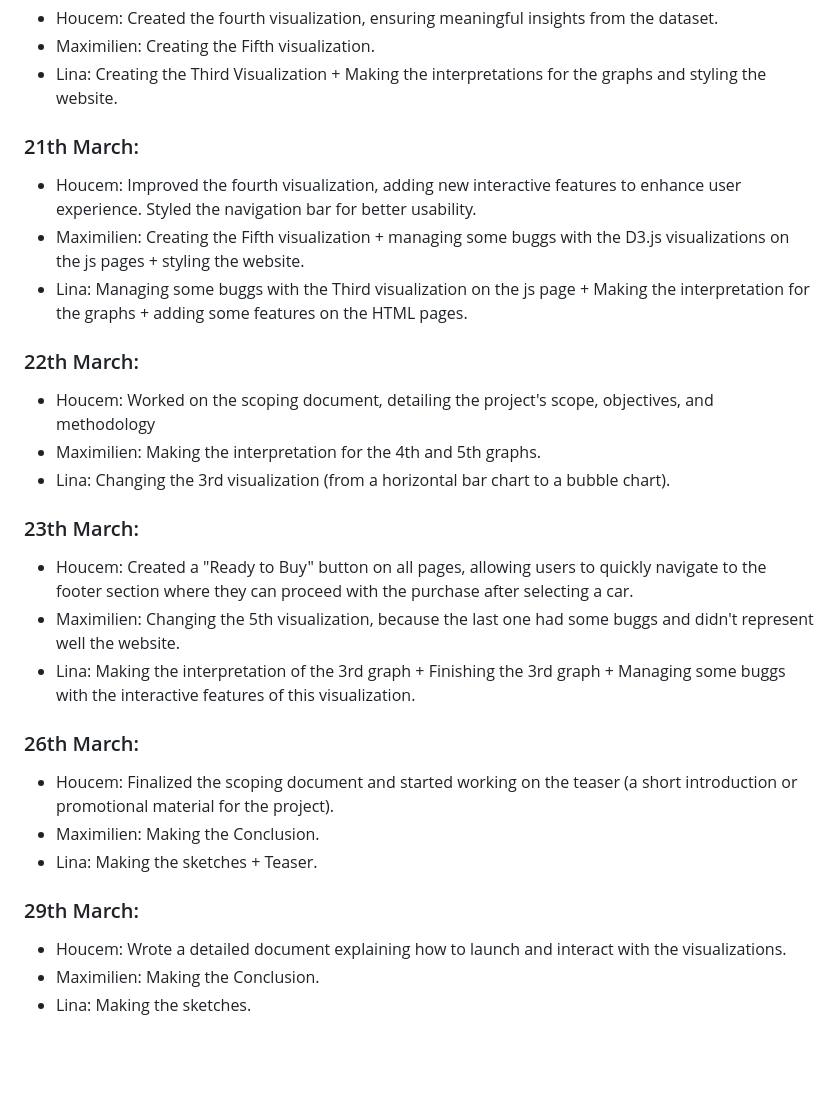
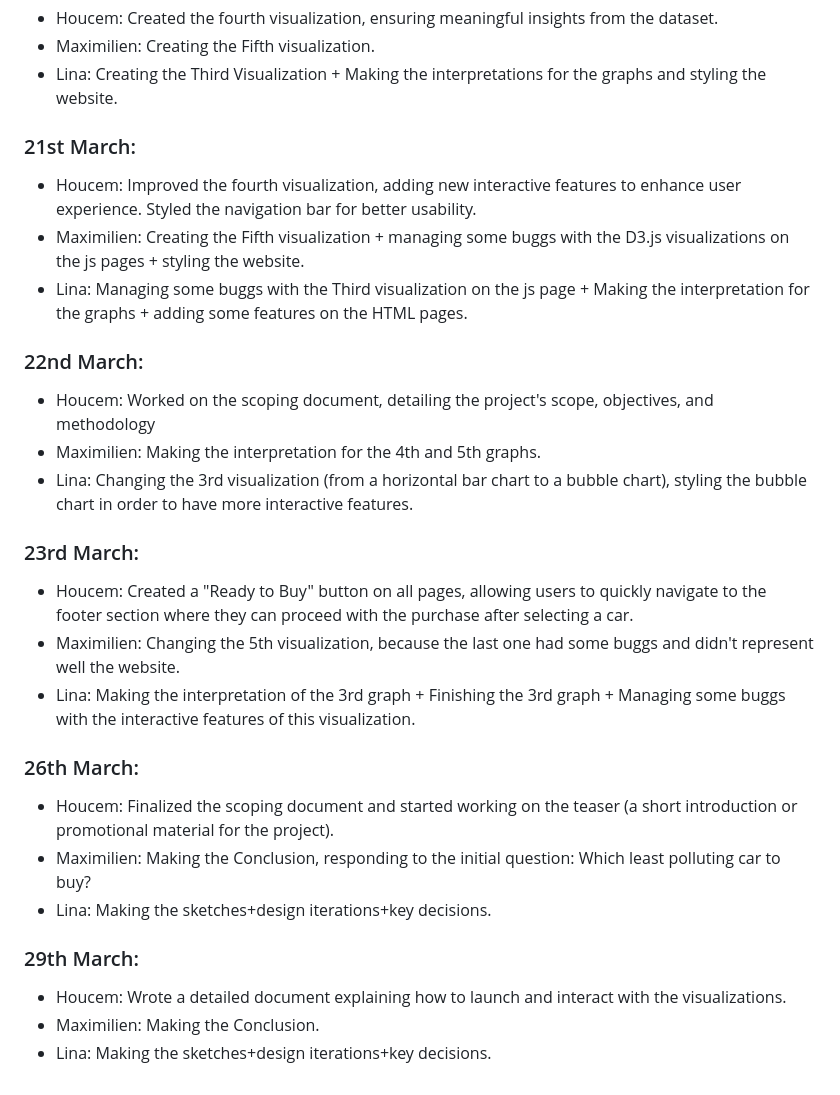
Before and after one commit to HossHAJ/dataanalysis-, a Markdown page: Progress log .md, the part around the change. Drawn GitHub-style; blank space fills up the shorter version.

```diff
--- a/Progress log .md
+++ b/Progress log .md
@@ -79,20 +79,20 @@ Then, choice of a dataset found on data.gov
 - Maximilien: Creating the Fifth visualization.
 - Lina: Creating the Third Visualization + Making the interpretations for the graphs and styling the website.
 
-### 21th March:
+### 21st March:
 
 - Houcem: Improved the fourth visualization, adding new interactive features to enhance user experience.
           Styled the navigation bar for better usability.
 - Maximilien: Creating the Fifth visualization + managing some buggs with the D3.js visualizations on the js pages + styling the website.
 - Lina: Managing some buggs with the Third visualization on the js page + Making the interpretation for the graphs + adding some features on the HTML pages.
 
-### 22th March:
+### 22nd March:
 
 - Houcem: Worked on the scoping document, detailing the project's scope, objectives, and methodology
 - Maximilien: Making the interpretation for the 4th and 5th graphs.
-- Lina: Changing the 3rd visualization (from a horizontal bar chart to a bubble chart).
+- Lina: Changing the 3rd visualization (from a horizontal bar chart to a bubble chart), styling the bubble chart in order to have more interactive features.
 
-### 23th March:
+### 23rd March:
 
 - Houcem: Created a "Ready to Buy" button on all pages, allowing users to quickly navigate to the footer section where they can proceed with the purchase after selecting a car.
 - Maximilien: Changing the 5th visualization, because the last one had some buggs and didn't represent well the website.
@@ -101,11 +101,11 @@ Then, choice of a dataset found on data.gov
 ### 26th March:
 
 - Houcem: Finalized the scoping document and started working on the teaser (a short introduction or promotional material for the project).
-- Maximilien: Making the Conclusion.
-- Lina: Making the sketches + Teaser.
+- Maximilien: Making the Conclusion, responding to the initial question: Which least polluting car to buy?
+- Lina: Making the sketches+design iterations+key decisions.
 
 ### 29th March:
 
 - Houcem: Wrote a detailed document explaining how to launch and interact with the visualizations.
 - Maximilien: Making the Conclusion.
-- Lina: Making the sketches.
+- Lina: Making the sketches+design iterations+key decisions.
```
